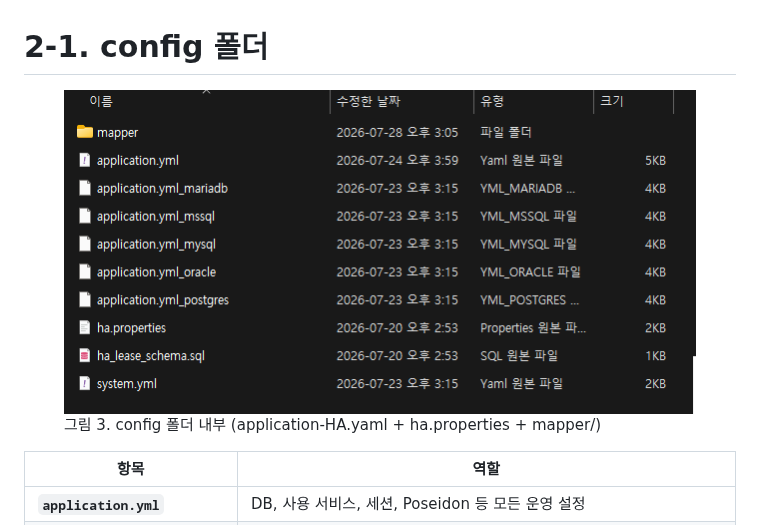
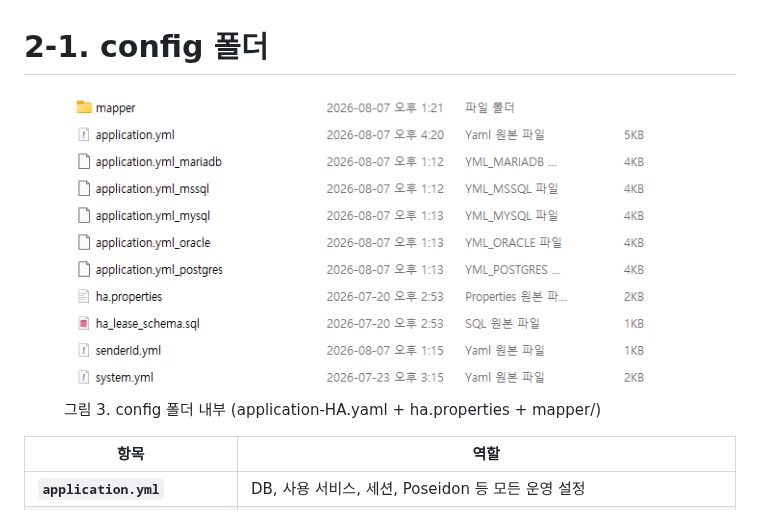
Before and after one commit to Mono-Communications/odyssey-manual-v1, a Markdown page: part-1./2.-package/2-1.-config.md, the part around the change. Rendered like a GitHub page; pictures changed too: .gitbook/assets/03_config_folder.png, .gitbook/assets/config.png (added).

Commit message:
GITBOOK-109: change request with no subject merged in GitBook

```diff
--- a/part-1./2.-package/2-1.-config.md
+++ b/part-1./2.-package/2-1.-config.md
@@ -1,5 +1,5 @@
 # 2-1. config 폴더
 
-<figure><img src="../../.gitbook/assets/03_config_folder.png" alt=""><figcaption><p>그림 3. config 폴더 내부 (application-HA.yaml + ha.properties + mapper/)</p></figcaption></figure>
+<figure><img src="../../.gitbook/assets/config.png" alt=""><figcaption><p>그림 3. config 폴더 내부 (application-HA.yaml + ha.properties + mapper/)</p></figcaption></figure>
 
 <table><thead><tr><th width="186">항목</th><th>역할</th></tr></thead><tbody><tr><td><strong><code>application.yml</code></strong></td><td>DB, 사용 서비스, 세션, Poseidon 등 모든 운영 설정</td></tr><tr><td><strong><code>ha.properties</code></strong></td><td>HA 이중화 노드 정보, DB Lease, 로드밸런싱 (HA 운영 시 필수)</td></tr><tr><td><strong><code>mapper/</code></strong></td><td>MyBatis 매퍼 XML<br>— DBMS별 폴더 구성 (<a href="2-2.-config-mapper.md">2-2. config/mapper 폴더 — 매퍼 외부화</a> 참고)</td></tr><tr><td><strong><code>senderId.yml</code></strong></td><td>GSMS 발송 전용 국가코드 별 sender-id 설정 (GSMS 발송 미사용 시 무관)</td></tr></tbody></table>
```
Also changed, not shown: part-1./2.-package/2-2.-config-mapper.md (+1 -1 lines), .gitbook/assets/04_configmapper.png (deleted).
